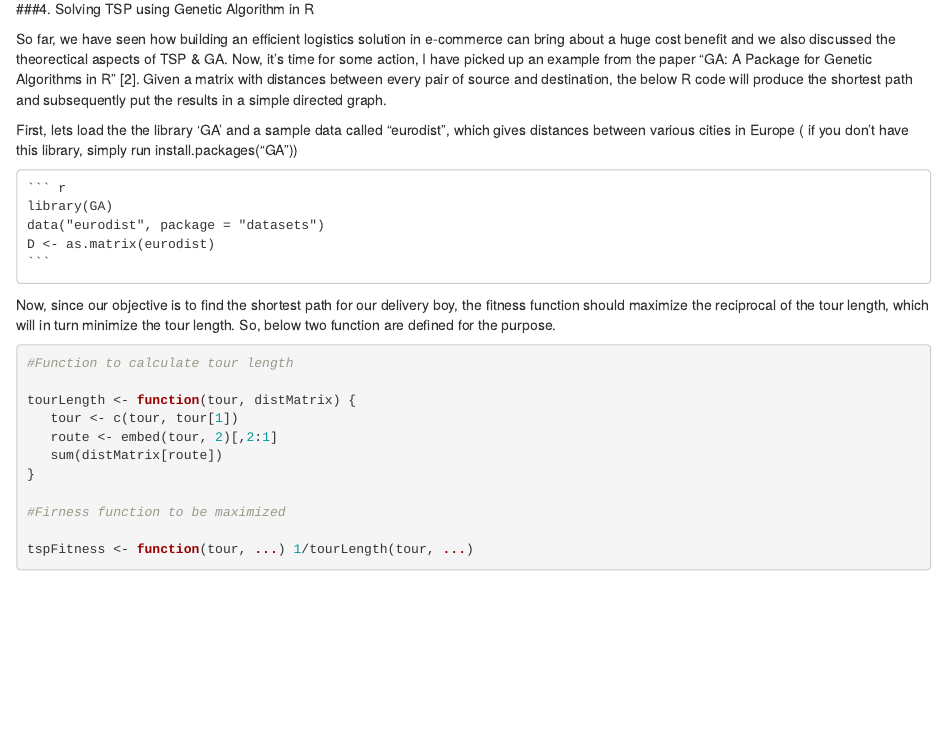
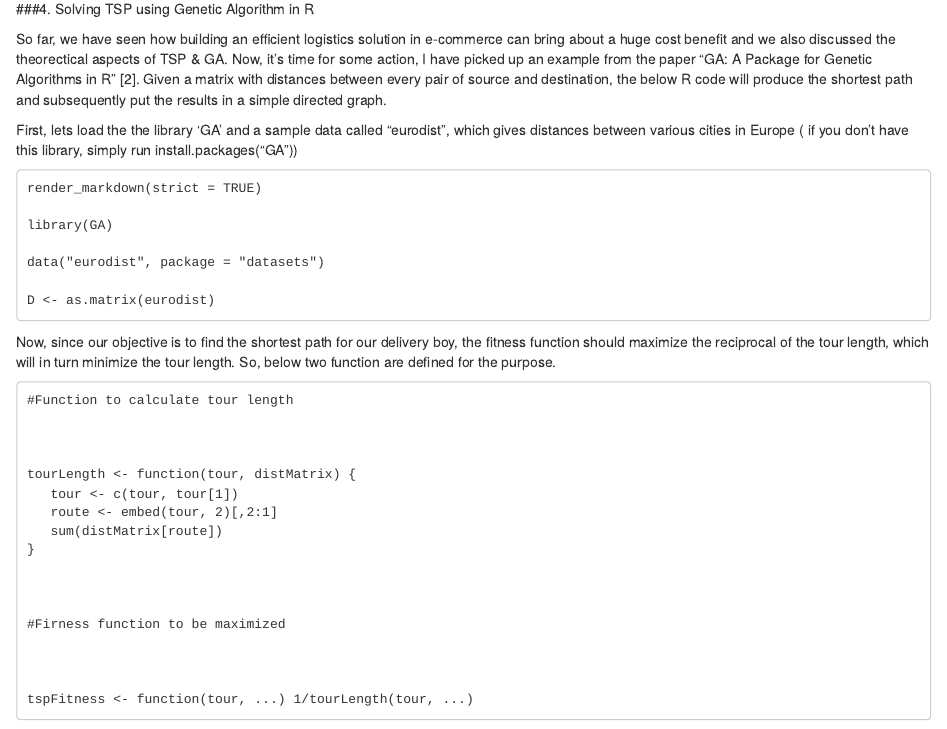
Before and after one commit to karthy1988/DSSOI, an R Markdown document (TSP_GA.Rmd): the page in a window 1100 px wide, from 1510 px down. Rendered offline with R 4.5, knitr and Pandoc, with nearby package versions; some code elsewhere in the file could not run offline; common packages that the code uses without loading them are loaded.

Commit message:
Third Commit

````diff
--- a/TSP_GA.Rmd
+++ b/TSP_GA.Rmd
@@ -71,11 +71,13 @@
 
 First, lets load the the library 'GA' and a sample data called "eurodist", which gives distances between various cities in Europe ( if you don't have this library, simply run install.packages("GA"))
 
-    ```{r, results=FALSE, message=FALSE,warning=FALSE}
-    library(GA)
-    data("eurodist", package = "datasets")
-    D <- as.matrix(eurodist)
-    ```
+```{r, results=FALSE, message=FALSE,warning=FALSE}
+render_markdown(strict = TRUE)
+library(GA)
+data("eurodist", package = "datasets")
+D <- as.matrix(eurodist)
+```
+
 
 Now, since our objective is to find the shortest path for our delivery boy, the fitness function should maximize the reciprocal of the tour length, which will in turn minimize the tour length. So, below two function are defined for the purpose.
 
````
